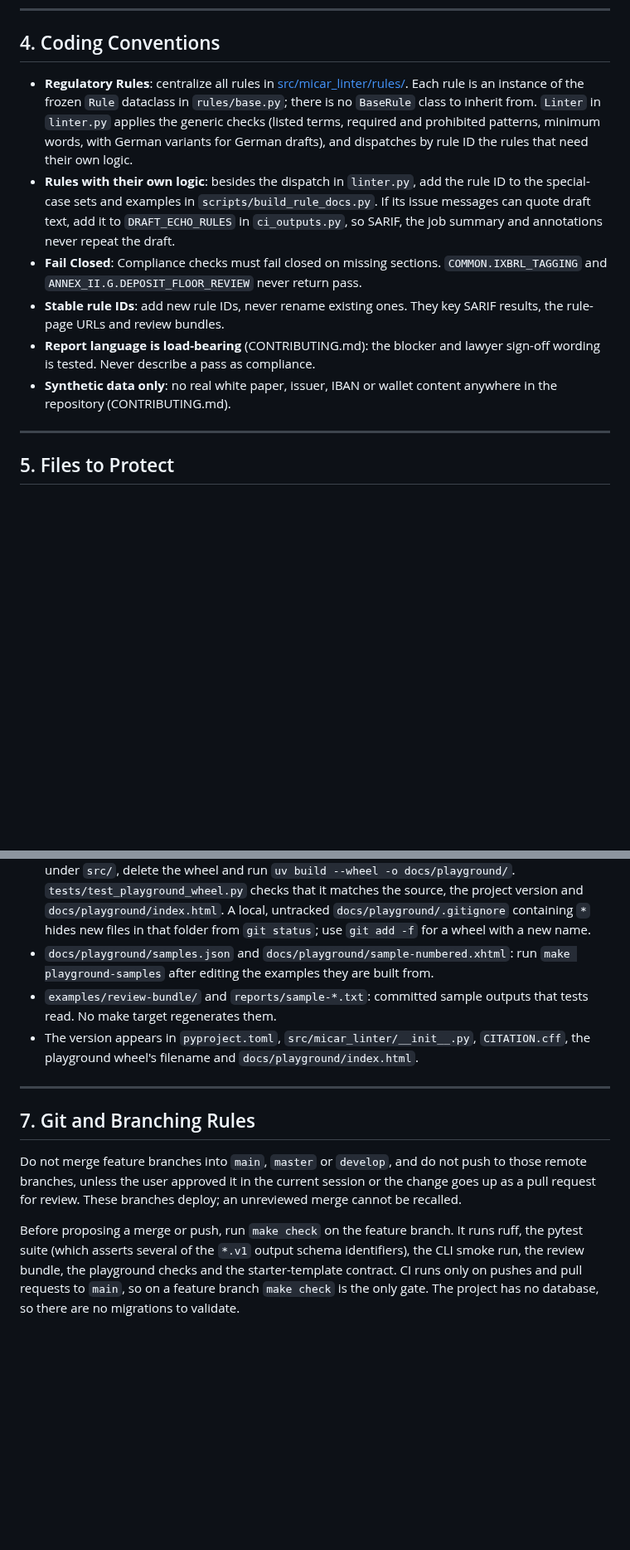
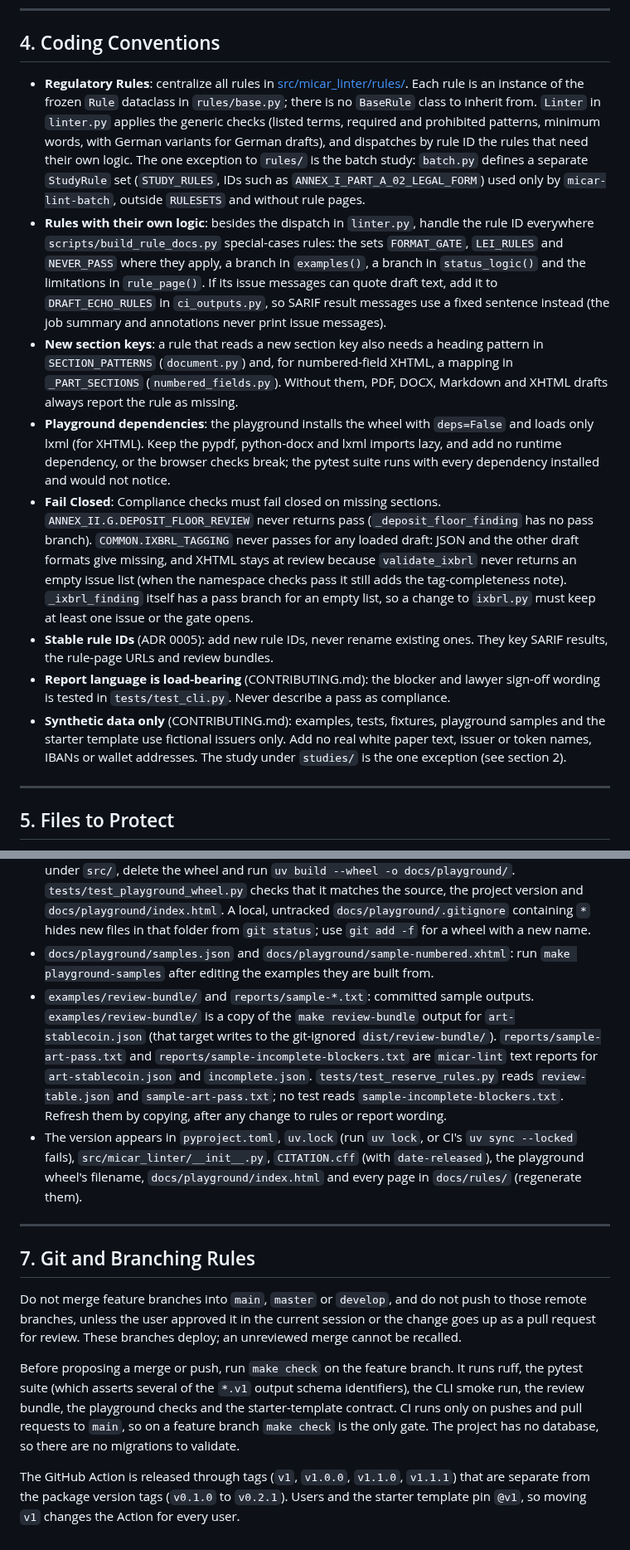
Before and after one commit to sebastianfoerste/micar-whitepaper-linter, a Markdown page: AGENTS.md, 2 parts joined by grey strips. Shown at 83% size. Rendered like a GitHub page; blank space fills up the shorter version.

Commit message:
docs(agents): apply the second verification round to AGENTS.md
A second adversarial pass over every claim confirmed the rewrite and
found nine claims to tighten:
- Only the text report, CI outputs and playground carry the
  not-legal-advice notice, not --json.
- document_loader.py is a separate study loader.
- The iXBRL gate holds end to end, not in _ixbrl_finding itself.
- The synthetic-data rule has a documented exception in studies/.
- The full list of what a special rule needs in build_rule_docs.py.
- Where the version lives (uv.lock, CITATION date, rule pages).
- How the committed sample outputs were made and which tests read them.
Also add new section keys, playground dependency limits, the StudyRule
exception and the Action's release tags. The Git policy paragraph is
unchanged.

Co-Authored-By: Claude Opus 5.5 <noreply@anthropic.com>
Claude-Session: https://claude.ai/code/session_01MDQAHYeSKKX1JAD3GvKusC

```diff
--- a/AGENTS.md
+++ b/AGENTS.md
@@ -40,12 +41,14 @@ Ensure you run commands using `uv` or inside your virtual environment. `make che
 ---
 
 ## 4. Coding Conventions
-- **Regulatory Rules**: centralize all rules in [src/micar_linter/rules/](src/micar_linter/rules/). Each rule is an instance of the frozen `Rule` dataclass in `rules/base.py`; there is no `BaseRule` class to inherit from. `Linter` in `linter.py` applies the generic checks (listed terms, required and prohibited patterns, minimum words, with German variants for German drafts), and dispatches by rule ID the rules that need their own logic.
-- **Rules with their own logic**: besides the dispatch in `linter.py`, add the rule ID to the special-case sets and examples in `scripts/build_rule_docs.py`. If its issue messages can quote draft text, add it to `DRAFT_ECHO_RULES` in `ci_outputs.py`, so SARIF, the job summary and annotations never repeat the draft.
-- **Fail Closed**: Compliance checks must fail closed on missing sections. `COMMON.IXBRL_TAGGING` and `ANNEX_II.G.DEPOSIT_FLOOR_REVIEW` never return pass.
-- **Stable rule IDs**: add new rule IDs, never rename existing ones. They key SARIF results, the rule-page URLs and review bundles.
-- **Report language is load-bearing** (CONTRIBUTING.md): the blocker and lawyer sign-off wording is tested. Never describe a pass as compliance.
-- **Synthetic data only**: no real white paper, issuer, IBAN or wallet content anywhere in the repository (CONTRIBUTING.md).
+- **Regulatory Rules**: centralize all rules in [src/micar_linter/rules/](src/micar_linter/rules/). Each rule is an instance of the frozen `Rule` dataclass in `rules/base.py`; there is no `BaseRule` class to inherit from. `Linter` in `linter.py` applies the generic checks (listed terms, required and prohibited patterns, minimum words, with German variants for German drafts), and dispatches by rule ID the rules that need their own logic. The one exception to `rules/` is the batch study: `batch.py` defines a separate `StudyRule` set (`STUDY_RULES`, IDs such as `ANNEX_I_PART_A_02_LEGAL_FORM`) used only by `micar-lint-batch`, outside `RULESETS` and without rule pages.
+- **Rules with their own logic**: besides the dispatch in `linter.py`, handle the rule ID everywhere `scripts/build_rule_docs.py` special-cases rules: the sets `FORMAT_GATE`, `LEI_RULES` and `NEVER_PASS` where they apply, a branch in `examples()`, a branch in `status_logic()` and the limitations in `rule_page()`. If its issue messages can quote draft text, add it to `DRAFT_ECHO_RULES` in `ci_outputs.py`, so SARIF result messages use a fixed sentence instead (the job summary and annotations never print issue messages).
+- **New section keys**: a rule that reads a new section key also needs a heading pattern in `SECTION_PATTERNS` (`document.py`) and, for numbered-field XHTML, a mapping in `_PART_SECTIONS` (`numbered_fields.py`). Without them, PDF, DOCX, Markdown and XHTML drafts always report the rule as missing.
+- **Playground dependencies**: the playground installs the wheel with `deps=False` and loads only lxml (for XHTML). Keep the pypdf, python-docx and lxml imports lazy, and add no runtime dependency, or the browser checks break; the pytest suite runs with every dependency installed and would not notice.
+- **Fail Closed**: Compliance checks must fail closed on missing sections. `ANNEX_II.G.DEPOSIT_FLOOR_REVIEW` never returns pass (`_deposit_floor_finding` has no pass branch). `COMMON.IXBRL_TAGGING` never passes for any loaded draft: JSON and the other draft formats give missing, and XHTML stays at review because `validate_ixbrl` never returns an empty issue list (when the namespace checks pass it still adds the tag-completeness note). `_ixbrl_finding` itself has a pass branch for an empty list, so a change to `ixbrl.py` must keep at least one issue or the gate opens.
+- **Stable rule IDs** (ADR 0005): add new rule IDs, never rename existing ones. They key SARIF results, the rule-page URLs and review bundles.
+- **Report language is load-bearing** (CONTRIBUTING.md): the blocker and lawyer sign-off wording is tested in `tests/test_cli.py`. Never describe a pass as compliance.
+- **Synthetic data only** (CONTRIBUTING.md): examples, tests, fixtures, playground samples and the starter template use fictional issuers only. Add no real white paper text, issuer or token names, IBANs or wallet addresses. The study under `studies/` is the one exception (see section 2).
 
 ---
 
@@ -61,8 +64,8 @@ Do not edit these by hand. Regenerate them after the change that affects them:
 - `docs/rules/*.html`: run `uv run python scripts/build_rule_docs.py` after any rule change. `tests/test_rule_docs.py` fails on stale pages and lints every example on them.
 - `docs/playground/micar_whitepaper_linter-<version>-py3-none-any.whl`: after any change under `src/`, delete the wheel and run `uv build --wheel -o docs/playground/`. `tests/test_playground_wheel.py` checks that it matches the source, the project version and `docs/playground/index.html`. A local, untracked `docs/playground/.gitignore` containing `*` hides new files in that folder from `git status`; use `git add -f` for a wheel with a new name.
 - `docs/playground/samples.json` and `docs/playground/sample-numbered.xhtml`: run `make playground-samples` after editing the examples they are built from.
-- `examples/review-bundle/` and `reports/sample-*.txt`: committed sample outputs that tests read. No make target regenerates them.
-- The version appears in `pyproject.toml`, `src/micar_linter/__init__.py`, `CITATION.cff`, the playground wheel's filename and `docs/playground/index.html`.
+- `examples/review-bundle/` and `reports/sample-*.txt`: committed sample outputs. `examples/review-bundle/` is a copy of the `make review-bundle` output for `art-stablecoin.json` (that target writes to the git-ignored `dist/review-bundle/`). `reports/sample-art-pass.txt` and `reports/sample-incomplete-blockers.txt` are `micar-lint` text reports for `art-stablecoin.json` and `incomplete.json`. `tests/test_reserve_rules.py` reads `review-table.json` and `sample-art-pass.txt`; no test reads `sample-incomplete-blockers.txt`. Refresh them by copying, after any change to rules or report wording.
+- The version appears in `pyproject.toml`, `uv.lock` (run `uv lock`, or CI's `uv sync --locked` fails), `src/micar_linter/__init__.py`, `CITATION.cff` (with `date-released`), the playground wheel's filename, `docs/playground/index.html` and every page in `docs/rules/` (regenerate them).
 
 ---
 
@@ -70,3 +73,5 @@ Do not edit these by hand. Regenerate them after the change that affects them:
 Do not merge feature branches into `main`, `master` or `develop`, and do not push to those remote branches, unless the user approved it in the current session or the change goes up as a pull request for review. These branches deploy; an unreviewed merge cannot be recalled.
 
 Before proposing a merge or push, run `make check` on the feature branch. It runs ruff, the pytest suite (which asserts several of the `*.v1` output schema identifiers), the CLI smoke run, the review bundle, the playground checks and the starter-template contract. CI runs only on pushes and pull requests to `main`, so on a feature branch `make check` is the only gate. The project has no database, so there are no migrations to validate.
+
+The GitHub Action is released through tags (`v1`, `v1.0.0`, `v1.1.0`, `v1.1.1`) that are separate from the package version tags (`v0.1.0` to `v0.2.1`). Users and the starter template pin `@v1`, so moving `v1` changes the Action for every user.
```
Also changed, not shown: other parts of AGENTS.md (+5 -4 lines).
